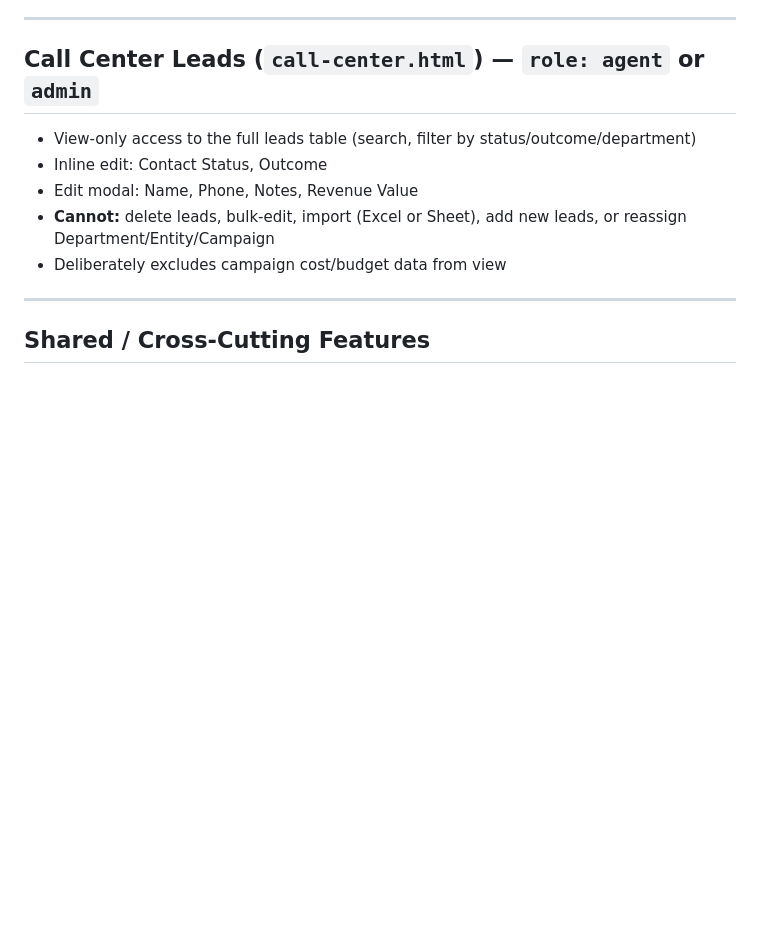
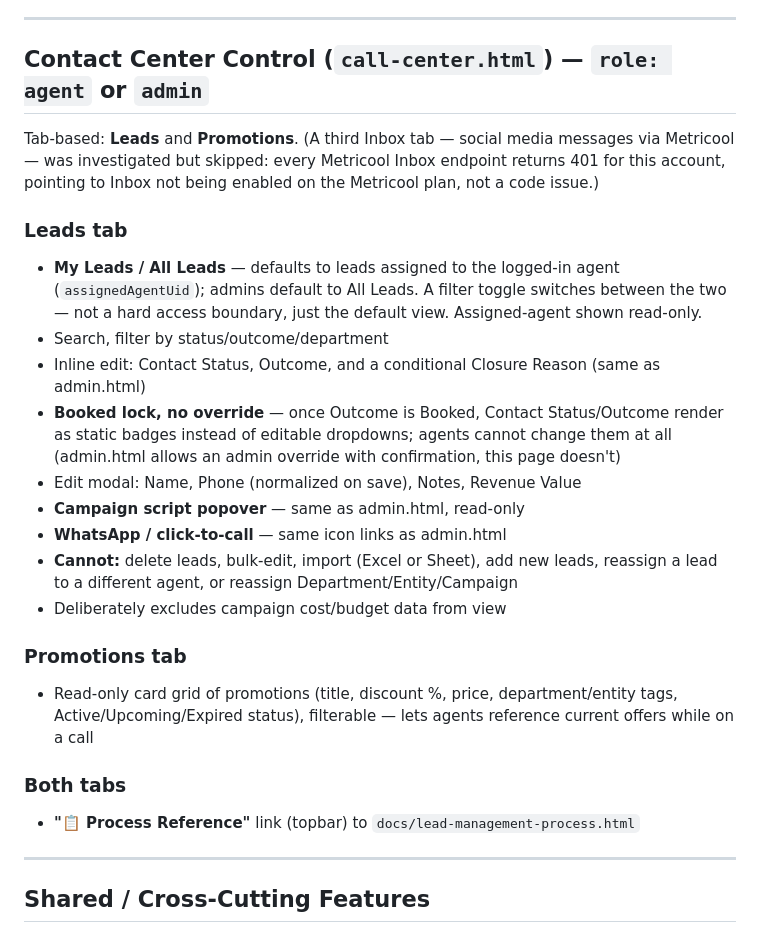
Before and after one commit to amo7arram/Marketinghub, a Markdown page: docs/FEATURES.md, the part around one of its changes. GitHub-like rendering; blank space fills up the shorter version.

```diff
--- a/docs/FEATURES.md
+++ b/docs/FEATURES.md
@@ -95,13 +104,26 @@ The complete, current feature set, organized by which file/role it lives in. Thi
 
 ---
 
-## Call Center Leads (`call-center.html`) — `role: agent` or `admin`
+## Contact Center Control (`call-center.html`) — `role: agent` or `admin`
 
-- View-only access to the full leads table (search, filter by status/outcome/department)
-- Inline edit: Contact Status, Outcome
-- Edit modal: Name, Phone, Notes, Revenue Value
-- **Cannot:** delete leads, bulk-edit, import (Excel or Sheet), add new leads, or reassign Department/Entity/Campaign
+Tab-based: **Leads** and **Promotions**. (A third Inbox tab — social media messages via Metricool — was investigated but skipped: every Metricool Inbox endpoint returns 401 for this account, pointing to Inbox not being enabled on the Metricool plan, not a code issue.)
+
+### Leads tab
+- **My Leads / All Leads** — defaults to leads assigned to the logged-in agent (`assignedAgentUid`); admins default to All Leads. A filter toggle switches between the two — not a hard access boundary, just the default view. Assigned-agent shown read-only.
+- Search, filter by status/outcome/department
+- Inline edit: Contact Status, Outcome, and a conditional Closure Reason (same as admin.html)
+- **Booked lock, no override** — once Outcome is Booked, Contact Status/Outcome render as static badges instead of editable dropdowns; agents cannot change them at all (admin.html allows an admin override with confirmation, this page doesn't)
+- Edit modal: Name, Phone (normalized on save), Notes, Revenue Value
+- **Campaign script popover** — same as admin.html, read-only
+- **WhatsApp / click-to-call** — same icon links as admin.html
+- **Cannot:** delete leads, bulk-edit, import (Excel or Sheet), add new leads, reassign a lead to a different agent, or reassign Department/Entity/Campaign
 - Deliberately excludes campaign cost/budget data from view
+
+### Promotions tab
+- Read-only card grid of promotions (title, discount %, price, department/entity tags, Active/Upcoming/Expired status), filterable — lets agents reference current offers while on a call
+
+### Both tabs
+- **"📋 Process Reference"** link (topbar) to `docs/lead-management-process.html`
 
 ---
 
```
Also changed, not shown: other parts of docs/FEATURES.md (+11 -2 lines), docs/DATA_MODEL.md (+7 -3 lines).
